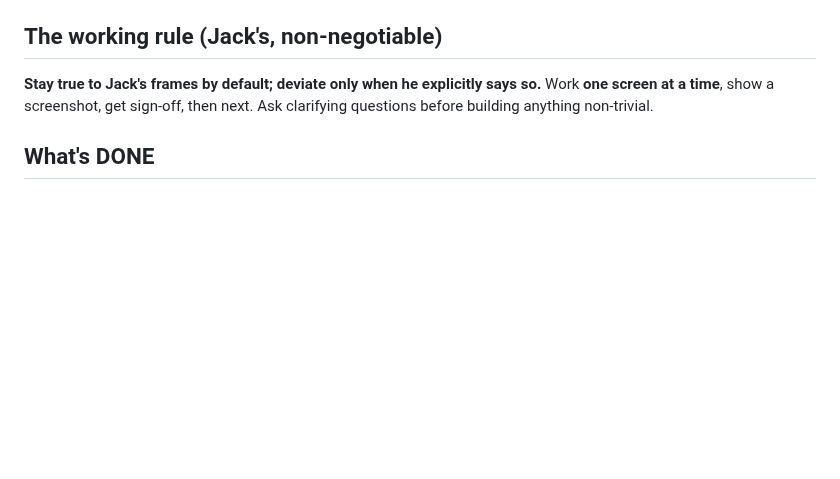
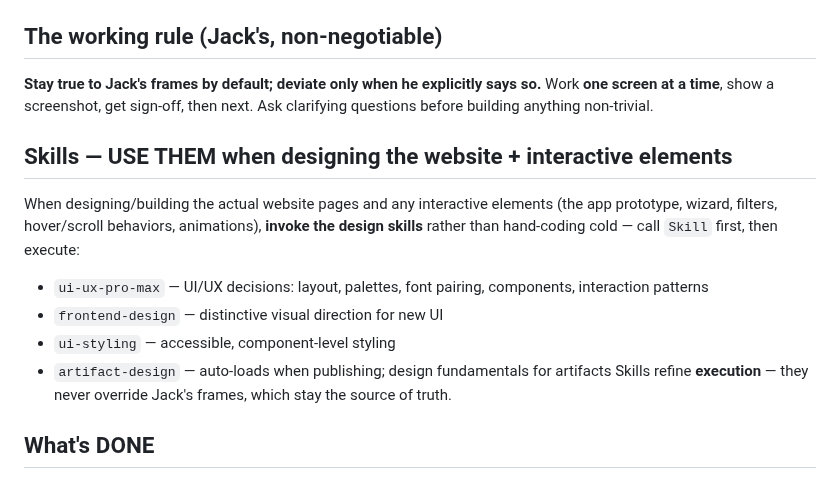
Before and after one commit to jamotz/testrepo, a Markdown page: reference/origins/HANDOFF.md, the part around the change. Rendered like a GitHub page; blank space fills up the shorter version.

Commit message:
Handoff: direct fresh sessions to use design skills for website + interactive elements

```diff
--- a/reference/origins/HANDOFF.md
+++ b/reference/origins/HANDOFF.md
@@ -10,6 +10,16 @@ Commit + push after every change. Branch: `claude/portfolio-redesign-81crin`.
 **Stay true to Jack's frames by default; deviate only when he explicitly says so.**
 Work **one screen at a time**, show a screenshot, get sign-off, then next. Ask clarifying
 questions before building anything non-trivial.
+
+## Skills — USE THEM when designing the website + interactive elements
+When designing/building the actual website pages and any interactive elements
+(the app prototype, wizard, filters, hover/scroll behaviors, animations), **invoke the
+design skills** rather than hand-coding cold — call `Skill` first, then execute:
+- `ui-ux-pro-max` — UI/UX decisions: layout, palettes, font pairing, components, interaction patterns
+- `frontend-design` — distinctive visual direction for new UI
+- `ui-styling` — accessible, component-level styling
+- `artifact-design` — auto-loads when publishing; design fundamentals for artifacts
+Skills refine **execution** — they never override Jack's frames, which stay the source of truth.
 
 ## What's DONE
 - **Oxfam** case study (`site/src/pages/work/oxfam.astro` in the real Astro site + standalone
```
